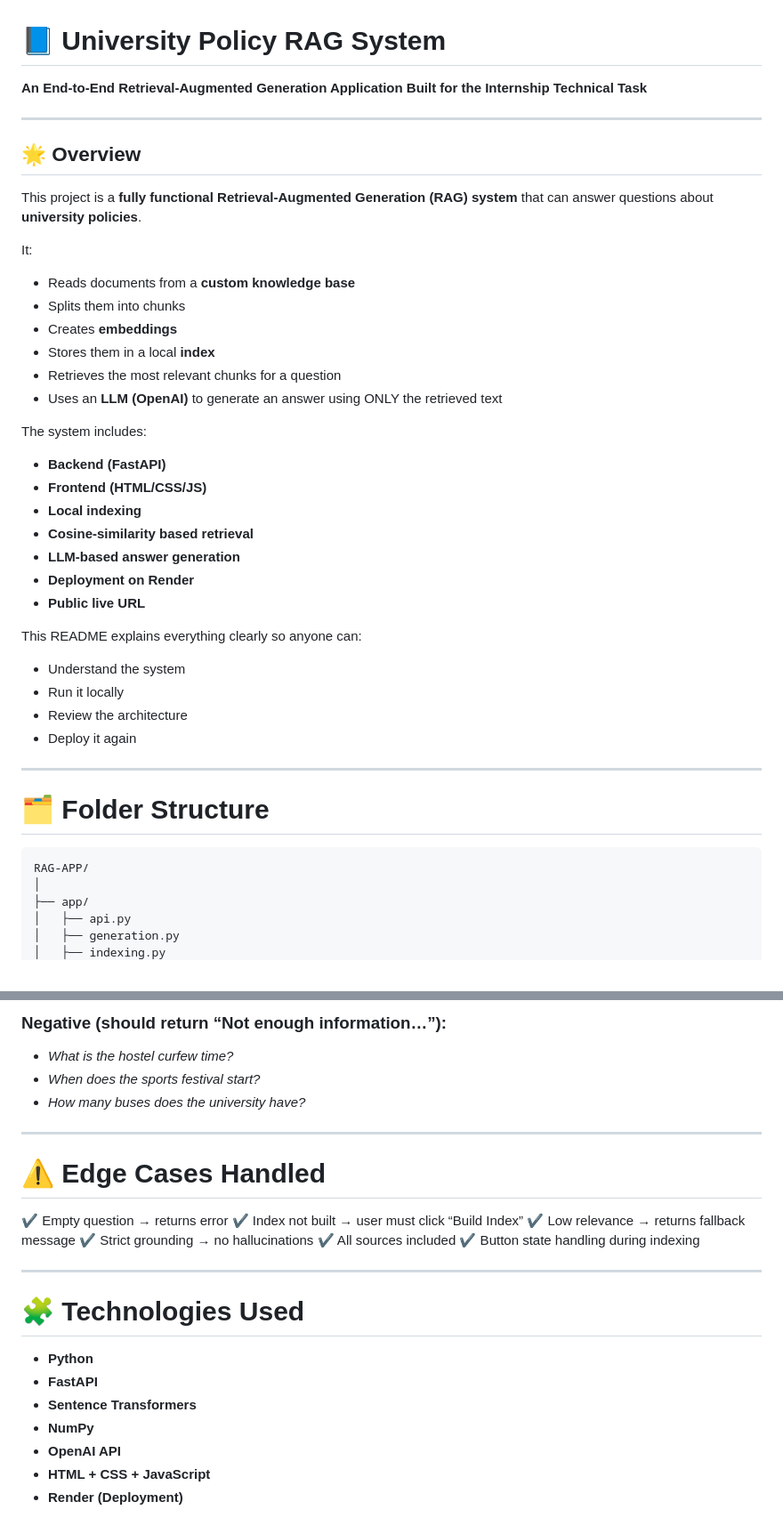
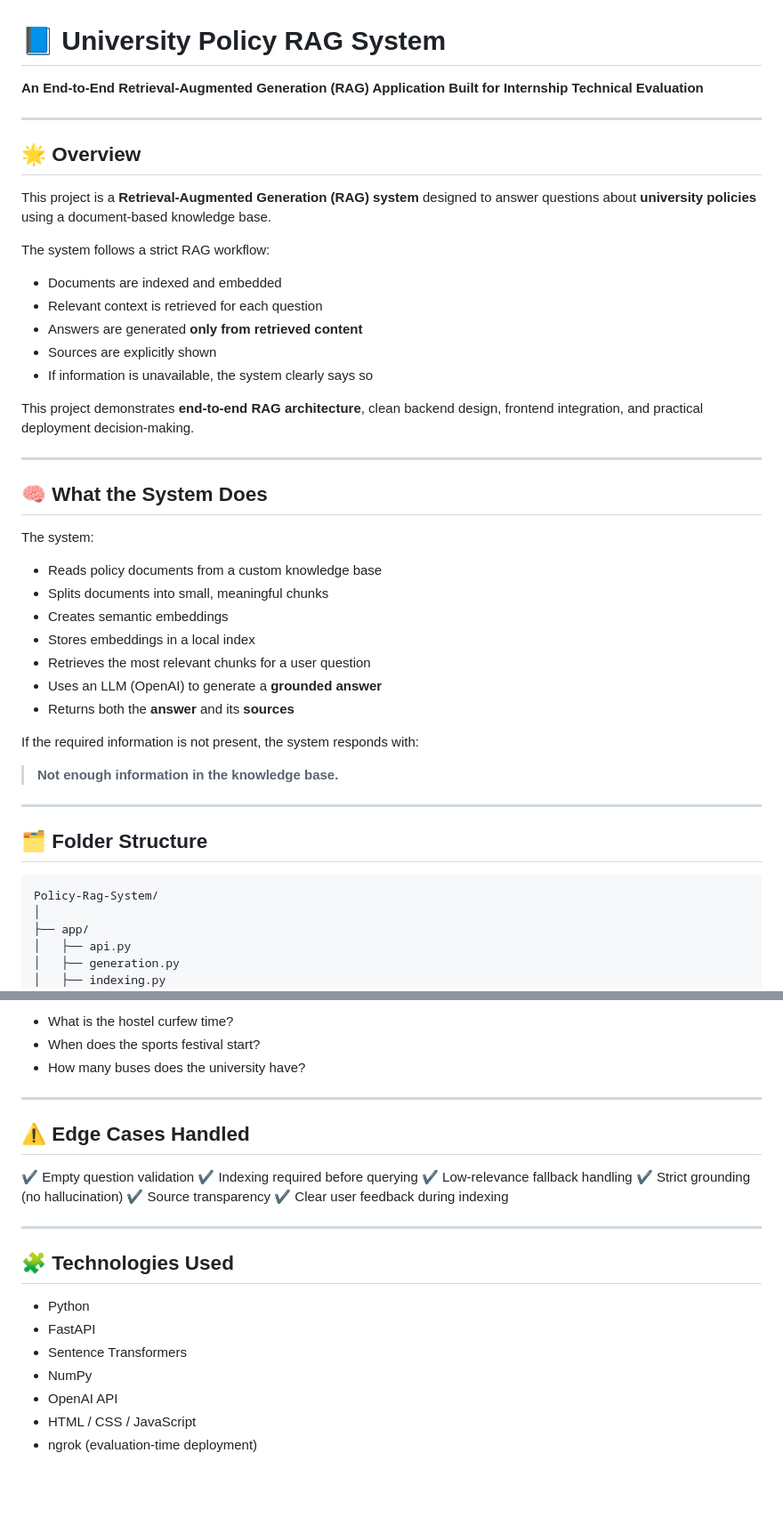
Before and after one commit to Maryam-Nisar-Ahmad/Policy-Rag-System, a Markdown page: README.md, 2 parts joined by grey strips. Shown at 89% size. Drawn GitHub-style; blank space fills up the shorter version.

````diff
--- a/README.md
+++ b/README.md
@@ -1,46 +1,48 @@
 # 📘 University Policy RAG System
 
-**An End-to-End Retrieval-Augmented Generation Application**
-**Built for the Internship Technical Task**
+**An End-to-End Retrieval-Augmented Generation (RAG) Application**
+**Built for Internship Technical Evaluation**
 
 ---
 
 ## 🌟 Overview
 
-This project is a **fully functional Retrieval-Augmented Generation (RAG) system** that can answer questions about **university policies**.
+This project is a **Retrieval-Augmented Generation (RAG) system** designed to answer questions about **university policies** using a document-based knowledge base.
 
-It:
+The system follows a strict RAG workflow:
 
-* Reads documents from a **custom knowledge base**
-* Splits them into chunks
-* Creates **embeddings**
-* Stores them in a local **index**
-* Retrieves the most relevant chunks for a question
-* Uses an **LLM (OpenAI)** to generate an answer using ONLY the retrieved text
+* Documents are indexed and embedded
+* Relevant context is retrieved for each question
+* Answers are generated **only from retrieved content**
+* Sources are explicitly shown
+* If information is unavailable, the system clearly says so
 
-The system includes:
-
-* **Backend (FastAPI)**
-* **Frontend (HTML/CSS/JS)**
-* **Local indexing**
-* **Cosine-similarity based retrieval**
-* **LLM-based answer generation**
-* **Deployment on Render**
-* **Public live URL**
-
-This README explains everything clearly so anyone can:
-
-* Understand the system
-* Run it locally
-* Review the architecture
-* Deploy it again
+This project demonstrates **end-to-end RAG architecture**, clean backend design, frontend integration, and practical deployment decision-making.
 
 ---
 
-# 🗂 Folder Structure
+## 🧠 What the System Does
+
+The system:
+
+* Reads policy documents from a custom knowledge base
+* Splits documents into small, meaningful chunks
+* Creates semantic embeddings
+* Stores embeddings in a local index
+* Retrieves the most relevant chunks for a user question
+* Uses an LLM (OpenAI) to generate a **grounded answer**
+* Returns both the **answer** and its **sources**
+
+If the required information is not present, the system responds with:
+
+> **Not enough information in the knowledge base.**
+
+---
+
+## 🗂 Folder Structure
 
 ```
-RAG-APP/
+Policy-Rag-System/
 │
 ├── app/
 │   ├── api.py
@@ -315,29 +264,27 @@ Use these to demonstrate evaluation quality:
 
-### Negative (should return “Not enough information…”):
-
-* *What is the hostel curfew time?*
-* *When does the sports festival start?*
-* *How many buses does the university have?*
+* What is the hostel curfew time?
+* When does the sports festival start?
+* How many buses does the university have?
 
 ---
 
-# ⚠️ Edge Cases Handled
+## ⚠️ Edge Cases Handled
 
-✔ Empty question → returns error
-✔ Index not built → user must click “Build Index”
-✔ Low relevance → returns fallback message
-✔ Strict grounding → no hallucinations
-✔ All sources included
-✔ Button state handling during indexing
+✔ Empty question validation
+✔ Indexing required before querying
+✔ Low-relevance fallback handling
+✔ Strict grounding (no hallucination)
+✔ Source transparency
+✔ Clear user feedback during indexing
 
 ---
 
-# 🧩 Technologies Used
+## 🧩 Technologies Used
 
-* **Python**
-* **FastAPI**
-* **Sentence Transformers**
-* **NumPy**
-* **OpenAI API**
-* **HTML + CSS + JavaScript**
-* **Render (Deployment)**
+* Python
+* FastAPI
+* Sentence Transformers
+* NumPy
+* OpenAI API
+* HTML / CSS / JavaScript
+* ngrok (evaluation-time deployment)
````
Also changed, not shown: other parts of README.md (+74 -127 lines).
